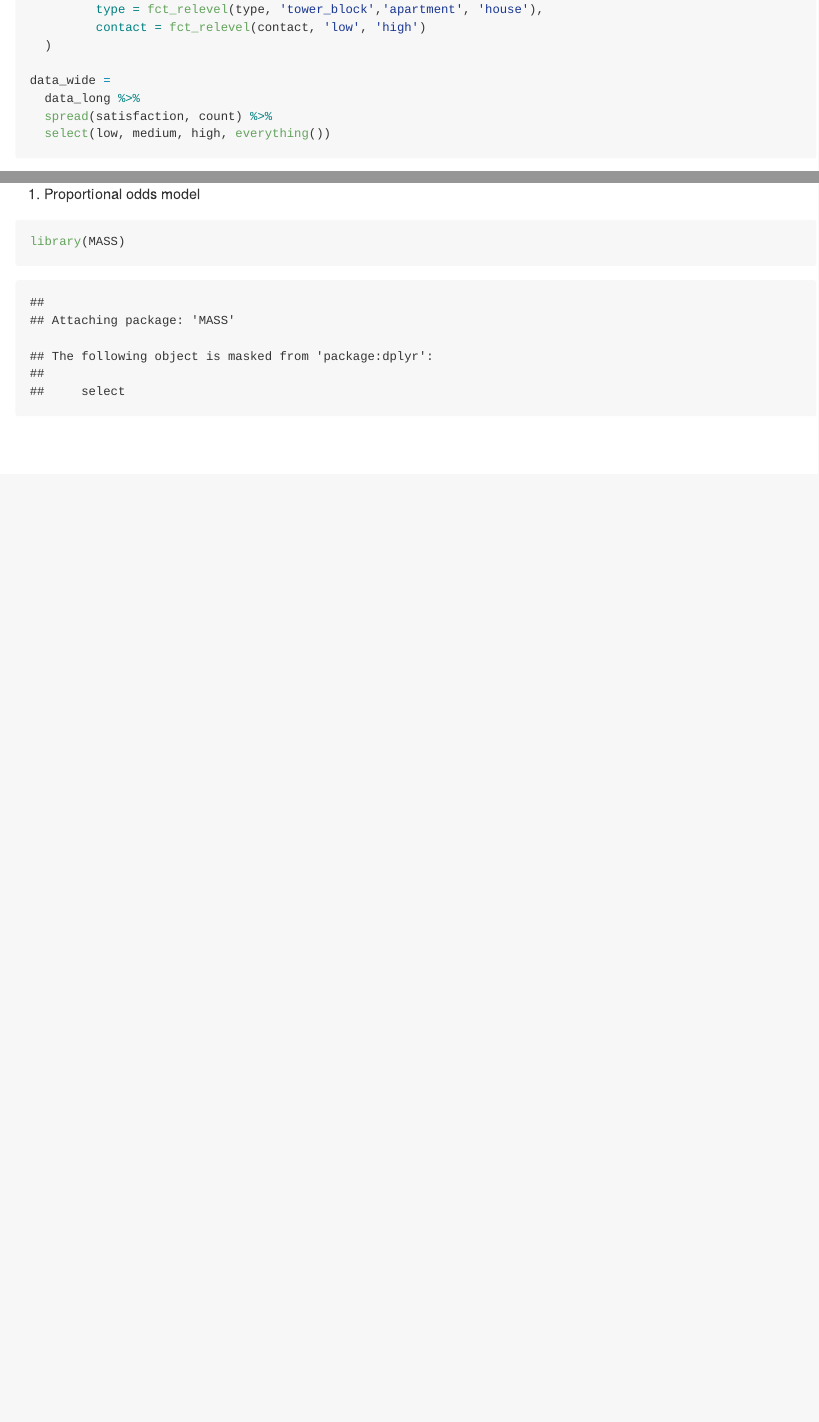
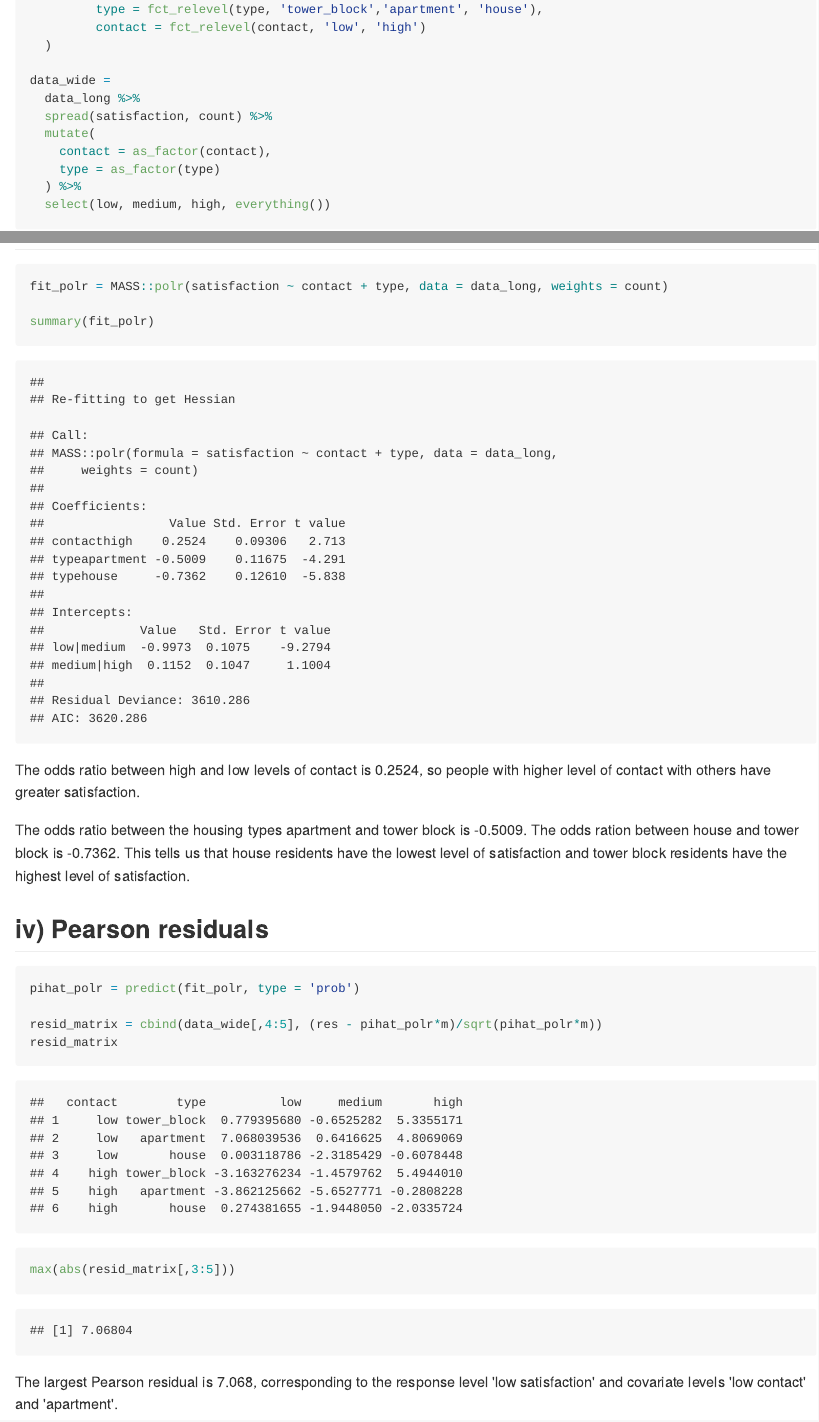
Before and after one commit to jackyan0320/p8131_hw_codes, an R Markdown document (hw4/p8131_hw4_xy2395.Rmd): the page in a window 1100 px wide, from 490 px down, and a second part further down, joined at a grey line. The pictures show the output file hw4/p8131_hw4_xy2395.md that the author committed with the source, drawn offline in the style of GitHub; long lines of code are wrapped.

Commit message:
Done hw4

````diff
--- a/hw4/p8131_hw4_xy2395.Rmd
+++ b/hw4/p8131_hw4_xy2395.Rmd
@@ -34,6 +34,10 @@ data_long =
 data_wide =
   data_long %>%
   spread(satisfaction, count) %>%
+  mutate(
+    contact = as_factor(contact),
+    type = as_factor(type)
+  ) %>%
   select(low, medium, high, everything())
 
 ```
@@ -140,8 +144,27 @@ pval
 
 We used deviance analysis to test the interaction between level of contact and housing type. The p-value is larger than 0.05, so we fail to reject the null and conclude that the smaller model (without the interaction) is better. In other words, there is no interaction between contact level and house type.
 
-iii) Proportional odds model
+## iii) Proportional odds model
 
 ```{r}
-library(MASS)
+fit_polr = MASS::polr(satisfaction ~ contact + type, data = data_long, weights = count)
+
+summary(fit_polr)
 ```
+
+The odds ratio between high and low levels of contact is 0.2524, so people with higher level of contact with others have greater satisfaction.
+
+The odds ratio between the housing types apartment and tower block is -0.5009. The odds ration between house and tower block is -0.7362. This tells us that house residents have the lowest level of satisfaction and tower block residents have the highest level of satisfaction.
+
+## iv) Pearson residuals
+
+```{r}
+pihat_polr = predict(fit_polr, type = 'prob')
+
+resid_matrix = cbind(data_wide[,4:5], (res - pihat_polr*m)/sqrt(pihat_polr*m))
+resid_matrix
+
+max(abs(resid_matrix[,3:5]))
+```
+
+The largest Pearson residual is 7.068, corresponding to the response level 'low satisfaction' and covariate levels 'low contact' and 'apartment'.
````
Also changed, not shown: hw4/p8131_hw4_xy2395.md, hw4/p8131_hw4_xy2395.Rmd (2 more changed lines).
